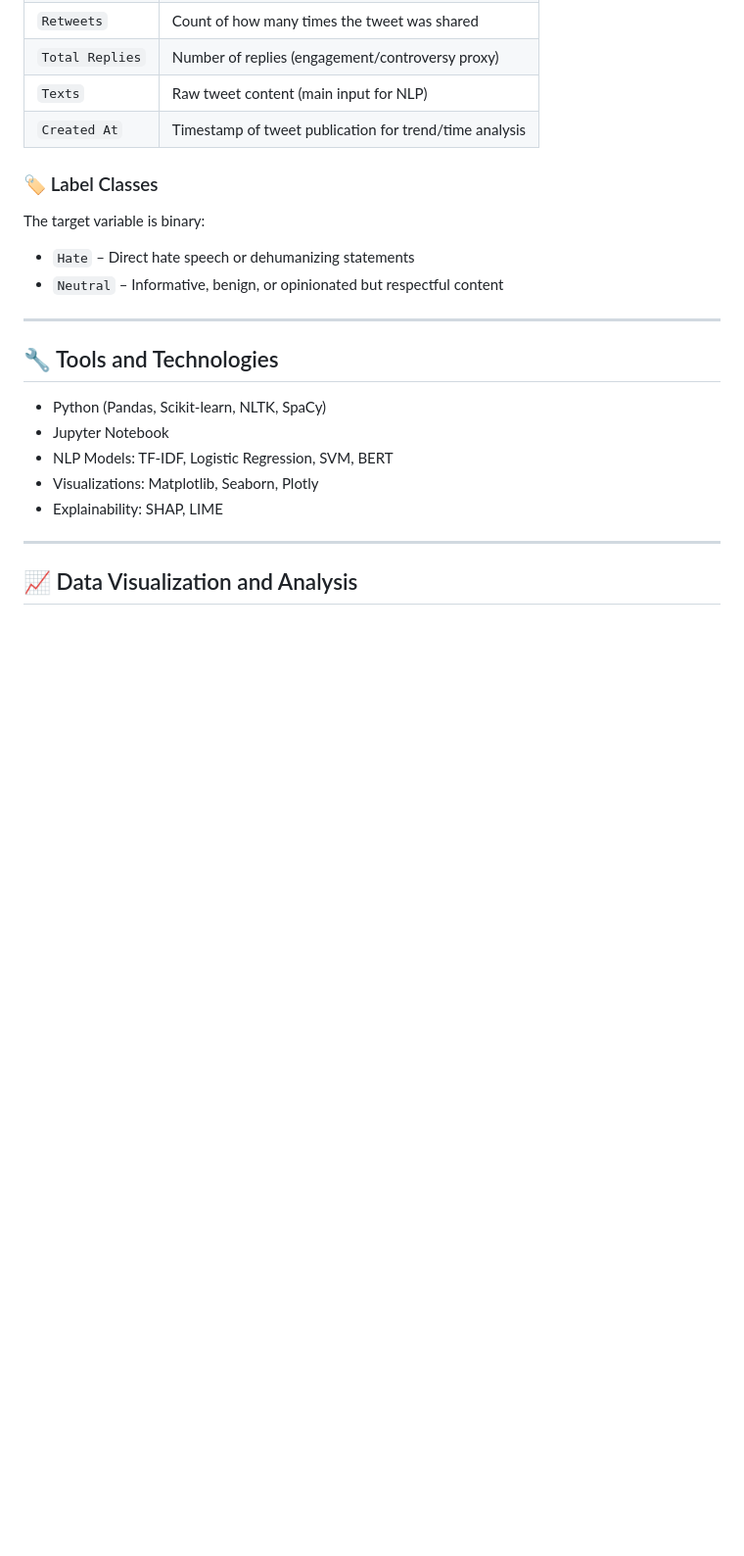
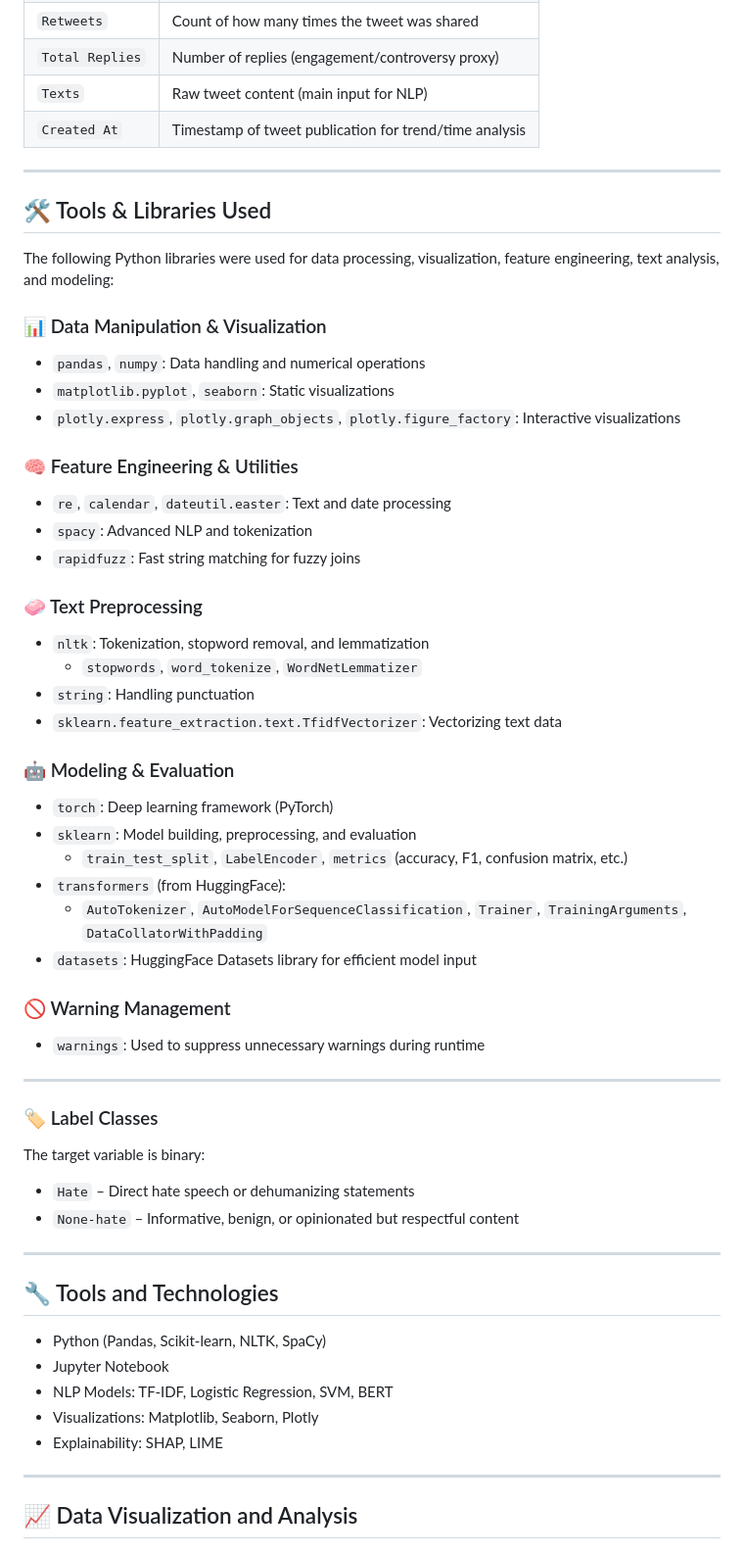
Before and after one commit to kennethnyangweso/CAPSTONE-PROJECT, a Markdown page: README.md, the part around the change. Shown at 98% size. GitHub-like rendering; blank space fills up the shorter version.

```diff
--- a/README.md
+++ b/README.md
@@ -88,12 +88,47 @@ Total Records: **11,317 tweets**
 | `Texts`           | Raw tweet content (main input for NLP)                                       |
 | `Created At`      | Timestamp of tweet publication for trend/time analysis                       |
 
+---
+
+## 🛠️ Tools & Libraries Used
+
+The following Python libraries were used for data processing, visualization, feature engineering, text analysis, and modeling:
+
+### 📊 Data Manipulation & Visualization
+- `pandas`, `numpy`: Data handling and numerical operations
+- `matplotlib.pyplot`, `seaborn`: Static visualizations
+- `plotly.express`, `plotly.graph_objects`, `plotly.figure_factory`: Interactive visualizations
+
+### 🧠 Feature Engineering & Utilities
+- `re`, `calendar`, `dateutil.easter`: Text and date processing
+- `spacy`: Advanced NLP and tokenization
+- `rapidfuzz`: Fast string matching for fuzzy joins
+
+### 🧼 Text Preprocessing
+- `nltk`: Tokenization, stopword removal, and lemmatization
+  - `stopwords`, `word_tokenize`, `WordNetLemmatizer`
+- `string`: Handling punctuation
+- `sklearn.feature_extraction.text.TfidfVectorizer`: Vectorizing text data
+
+### 🤖 Modeling & Evaluation
+- `torch`: Deep learning framework (PyTorch)
+- `sklearn`: Model building, preprocessing, and evaluation
+  - `train_test_split`, `LabelEncoder`, `metrics` (accuracy, F1, confusion matrix, etc.)
+- `transformers` (from HuggingFace):
+  - `AutoTokenizer`, `AutoModelForSequenceClassification`, `Trainer`, `TrainingArguments`, `DataCollatorWithPadding`
+- `datasets`: HuggingFace Datasets library for efficient model input
+
+### 🚫 Warning Management
+- `warnings`: Used to suppress unnecessary warnings during runtime
+
+---
+
 ### 🏷️ Label Classes
 
 The target variable is binary:
 
 - `Hate` – Direct hate speech or dehumanizing statements
-- `Neutral` – Informative, benign, or opinionated but respectful content
+- `None-hate` – Informative, benign, or opinionated but respectful content
 
 ---
 
```
